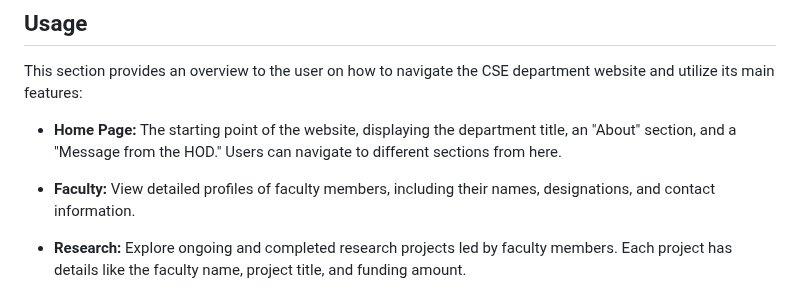
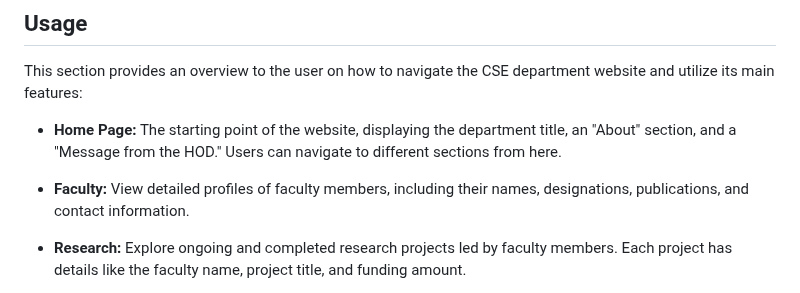
Before and after one commit to NISHANT03-cOdeR/CSE_IIITG, a Markdown page: README.md, the part around the change. GitHub-like rendering.

```diff
--- a/README.md
+++ b/README.md
@@ -31,7 +31,7 @@ This section provides an overview to the user on how to navigate the CSE departm
 
 - **Home Page:** The starting point of the website, displaying the department title, an "About" section, and a "Message from the HOD." Users can navigate to different sections from here.
 
-- **Faculty:** View detailed profiles of faculty members, including their names, designations, and contact information.
+- **Faculty:** View detailed profiles of faculty members, including their names, designations, publications, and contact information.
 
 - **Research:** Explore ongoing and completed research projects led by faculty members. Each project has details like the faculty name, project title, and funding amount.
 
```
